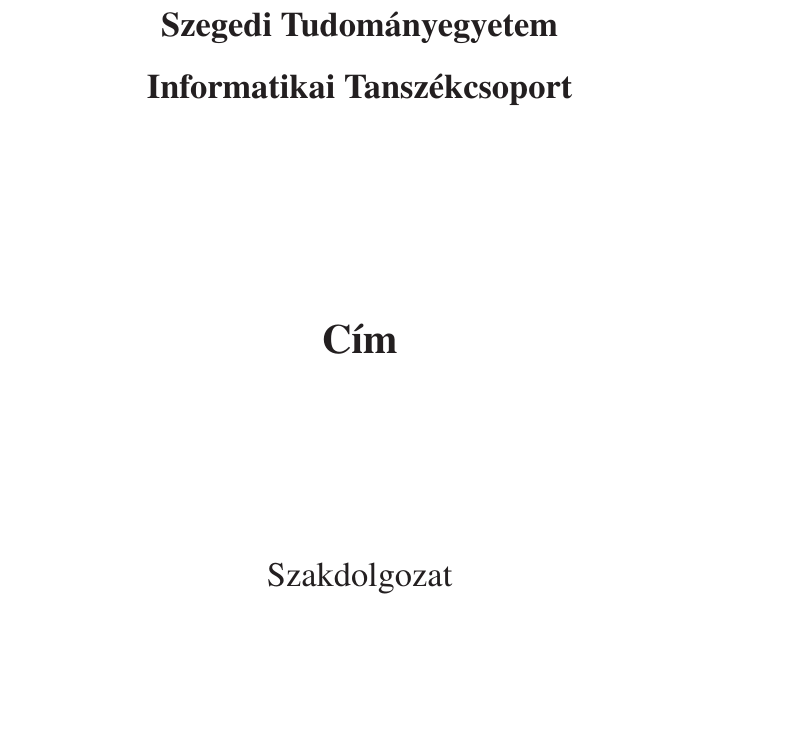
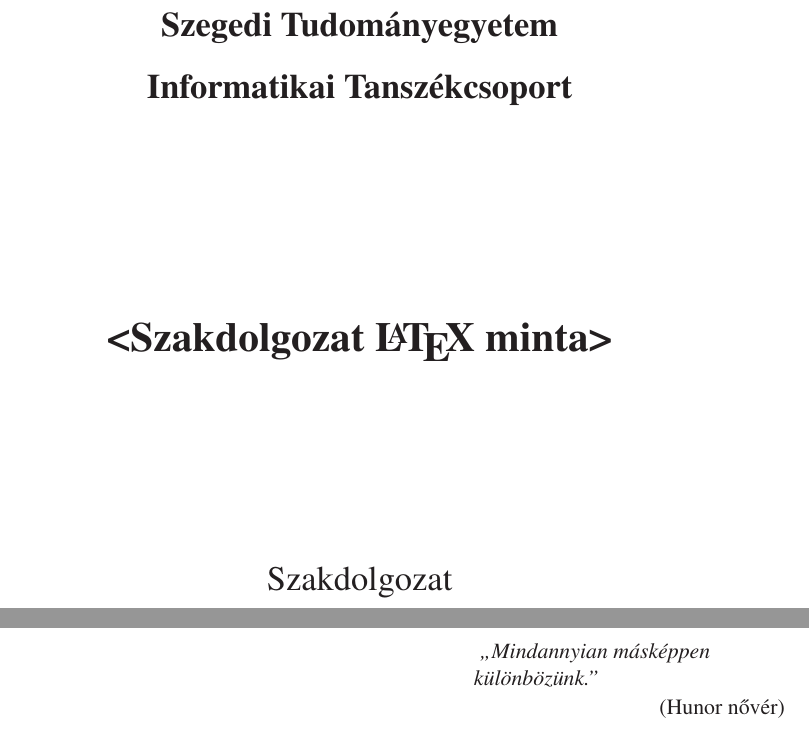
Before and after one commit to szledan/thesis-template, a LaTeX document (paper/src/szakdolgozat.tex): part of page 1 of 11 before the commit and two parts of pages 1 and 2 of 12 after it, the two joined at a grey line, cut so that both start at the same text, the shorter picture padded with empty space. Compiled offline with LaTeX, dvips and Ghostscript.

Commit message:
Cleanup header of szakdolgozat.tex

```diff
--- a/paper/src/szakdolgozat.tex
+++ b/paper/src/szakdolgozat.tex
@@ -1,116 +1,172 @@
-% LaTeX mintafájl szakdolgozat és diplomamunkáknak az
-% SZTE Informatikai Tanszékcsoportja által megkövetelt
-% formai követelményeinek megvalósításához
-% Modosítva: 2011.04.28 Nemeth L. Zoltan
-% A fájl használatához szükséges a magyar.ldf 2005/05/12 v1.5-ös vagy későbbi verziója
-% ez letölthető a http://www.math.bme.hu/latex/ weblapról, a magyar nyelvű szedéshez
-% Hasznos információk, linekek, LaTeX leírások a www.latex.lap.hu weboldalon vannak.
-%
+% Jelen dokumentum NEM tekinthető az SZTE Informatikai Tanszékcsoport
+% hivatalos dokumentumának. Ellenben azon alapszik.
+% Utolsó érdembeli módosítás: 2018.01.23.
+% Az alábbiakat figyelembevéve szabadon felhasználható.
+% Örökült licenc:
+
+%%% LaTeX mintafájl szakdolgozat és diplomamunkáknak az
+%%% SZTE Informatikai Tanszékcsoportja által megkövetelt
+%%% formai követelményeinek megvalósításához
+%%% Modosítva: 2011.04.28 Nemeth L. Zoltan
+%%% A fájl használatához szükséges a magyar.ldf 2005/05/12 v1.5-ös vagy későbbi
+%%% verziója; ez letölthető a http://www.math.bme.hu/latex/ weblapról,
+%%% a magyar nyelvű szedéshez hasznos információk, linekek, LaTeX leírások
+%%% a www.latex.lap.hu weboldalon vannak.
 
 \documentclass[12pt]{report}
 
-%Magyar nyelvi támogatás (Babel 3.7 vagy későbbi kell!)
+%%%
+% Magyar nyelvi támogatás (Babel 3.7 vagy későbbi kell!)
 \def\magyarOptions{defaults=hu-min}
 \usepackage[magyar]{babel}
 
-%Az ékezetes betűk használatához:
-\usepackage{t1enc}% ékezetes szavak automatikus elválasztásához
-\usepackage[utf8]{inputenc}% ékezetes szavak beviteléhez
+%%%
+% Az ékezetes betűk használatához:
+\usepackage{t1enc} % ékezetes szavak automatikus elválasztásához
+\usepackage[utf8]{inputenc} % ékezetes szavak beviteléhez
 
+%%%
 % A formai kovetelmenyekben megkövetelt Times betűtípus használata:
 \usepackage{times}
 
-%Az AMS csomagjai
+%%%
+% Az AMS csomagjai
 \usepackage{amsmath}
 \usepackage{amssymb}
 \usepackage{amsthm}
 
-%A fejléc láblécek kialakításához:
+%%%
+% A fejléc láblécek kialakításához:
 \usepackage{fancyhdr}
 
-%Természetesen további csomagok is használhatók,
-%például ábrák beillesztéséhez a graphix és a psfrag,
-%ha nincs rájuk szükség természetesen kihagyhatók.
+%%%
+% Természetesen további csomagok is használhatók,
+% például ábrák beillesztéséhez a graphix és a psfrag,
+% ha nincs rájuk szükség természetesen kihagyhatók.
 \usepackage{graphicx}
 \usepackage{psfrag}
 
+%%%
+% A 1.5-es sortöréshez kell.
 \usepackage{setspace}
 
-\usepackage{hyperref}
+%%%
+% Hasznos csomag, mely linkeli a PDF-et. PDF-ben kattintásra ugrik
+% a referenciához.
+\usepackage[pdfusetitle]{hyperref}
+
+%%% !!!!!!!!!!!!!!!!!!!!!!!!!!!!!!!!!!!!!!!!!!!!!!!!!!!!!!!!!!!!!!!!!!
+% Állítsuk be a dolgozat címét!
+\title{<Szakdolgozat \LaTeX\ minta>}
+
+%%% !!!!!!!!!!!!!!!!!!!!!!!!!!!!!!!!!!!!!!!!!!!!!!!!!!!!!!!!!!!!!!!!!!
+% Valamint adjuk meg a PDF készítőjét
+% (Ez nem azonos a „Hallgató neve” résszel, ez csak a PDF meta-adata lesz.)
+\author{Szilárd Ledán}
+
+%%%
+% A PDF-ben megjelenő linkek színei és a dokumentum nyelve (meta-adat).
 \hypersetup{
     colorlinks,
     citecolor=black,
     filecolor=black,
     linkcolor=black,
-    urlcolor=black
+    urlcolor=black,
+    pdflang=hu-HU
 }
 
+%%%
+% Irodalomjegyzék készítéséhez.
+% A helyes használathoz a „bib” mappában lévő „cites.bib” fájlt kell
+% szerkeszteni. További infó: http://www.bibtex.org/
 \usepackage{cite}
 
+%%%
+% Számozott felsorolásokhoz
+\usepackage{enumerate}
 %\usepackage{enumitem}
-\usepackage{enumerate}
 
-% Színek
+%%%
+% Saját színek definiálása.
 \usepackage{color}
 \definecolor{myCommentColorGreen}{RGB}{0,128,0}
 \definecolor{myLineNumberGray}{RGB}{128,128,128}
 
-% Forráskódhoz
+%%%
+% Forráskód beillesztéséhez. (Ezzel el lehet szórakozni...)
 \usepackage{listings}
 \lstset{ %
-    %backgroundcolor=\color{white},   % choose the background color; you must add  \usepackage{color} or \usepackage{xcolor}
-    basicstyle=\footnotesize,         % the size of the fonts that are used for    the code
-    %breakatwhitespace=false,         % sets if automatic breaks should only      happen at whitespace
-    breaklines=true,                  % sets automatic line breaking          captionpos=b,                    % sets the caption-position to          bottom
-    commentstyle=\color{myCommentColorGreen},    % comment style
-    %deletekeywords={...},            % if you want to delete keywords              from the given language
-    %escapeinside={\%*}{*)},          % if you want to add LaTeX                within your code
-    %extendedchars=true,              % lets you use non-ASCII                  characters; for 8-bits encodings only, does not work with                  UTF-8
-    frame=leftline,                   % adds a frame around the                    code
-    %keepspaces=true,                 % keeps spaces in text,                      useful for keeping indentation of code (possibly needs                      columns=flexible)
-    inputpath=../../../code/gepard,
-    keywordstyle=\color{blue},        % keyword style
-    language=C++,                     % the language of                          the code
-    %morekeywords={*,...},            % if you want to                            add more keywords to the set
+    %backgroundcolor=\color{white}, % choose the background color; you must add \usepackage{color} or \usepackage{xcolor}
+    basicstyle=\footnotesize,       % the size of the fonts that are used for the code
+    %breakatwhitespace=false,       % sets if automatic breaks should only happen at whitespace
+    breaklines=true,                % sets automatic line breaking captionpos=b, % sets the caption-position to bottom
+    commentstyle=\color{myCommentColorGreen}, % comment style
+    %deletekeywords={...},          % if you want to delete keywords from the given language
+    %escapeinside={\%*}{*)},        % if you want to add LaTeX within your code
+    %extendedchars=true,            % lets you use non-ASCII characters; for 8-bits encodings only, does not work with UTF-8
+    frame=leftline,                 % adds a frame around the code
+    %keepspaces=true,               % keeps spaces in text, useful for keeping indentation of code (possibly needs columns=flexible)
+    %inputpath=../../../../path/your/code/,
+    keywordstyle=\color{blue},      % keyword style
+    language=C++,                   % the language of the code
+    %morekeywords={*,...},          % if you want to add more keywords to the set
     numberfirstline=true,
-    numbers=left,                     % where to put                              the line-numbers; possible values are (none, left, right)
-    numbersep=10pt,                   % how far theline-numbers are from the code
+    numbers=left,                   % where to put the line-numbers; possible values are (none, left, right)
+    numbersep=10pt,                 % how far theline-numbers are from the code
     numberstyle=\tiny\color{myLineNumberGray}, % the stylethat is used for the line-numbers
-    %name=\thelstnumber,              %
-    %rulecolor=\color{black},         % if notset, the frame-color may be changed online-breaks within not-black text (e.g.comments (green here))
-    %showspaces=false,                % showspaces everywhere adding particularunderscores; it overrides'showstringspaces'
-    %showstringspaces=false,          % underline spaces within strings only
-    %showtabs=false,                  % show tabs within strings addingparticular underscores
-    %stepnumber=2,                    % the step between two line-numbers.If it's 1, each line will benumbered
-    %stringstyle=\color{mymauve},     % string literal style
-    tabsize=4,                        % sets default tabsize to 2    spaces
-    %title=\lstname                   % show the filename of     files included with     \lstinputlisting; also try     caption instead of title
+    %name=\thelstnumber,            %
+    %rulecolor=\color{black},       % if notset, the frame-color may be changed online-breaks within not-black text (e.g.comments (green here))
+    %showspaces=false,              % showspaces everywhere adding particularunderscores; it overrides'showstringspaces'
+    %showstringspaces=false,        % underline spaces within strings only
+    %showtabs=false,                % show tabs within strings addingparticular underscores
+    %stepnumber=2,                  % the step between two line-numbers.If it's 1, each line will benumbered
+    %stringstyle=\color{mymauve},   % string literal style
+    tabsize=4,                      % sets default tabsize to 2 spaces
+    %title=\lstname                 % show the filename of files included with \lstinputlisting; also try caption instead of title
 }
 
+%%%
 % Kép mellett folyó íráshoz
 \usepackage{wrapfig}
 
-%Tételszerű környezetek definiálhatók, ezek most fejezetenként együtt számozódnak, pl.
+%%%
+% Csak a „Mottó"-hoz használtuk.
+%   FIGYELEM: A formai követelmény nem tartalmazz mottó oldalt.
+%             Ezt csak a jelen séma szerzője adta hozzá. A dolgozat
+%             összoldalszámába nem szabad beleszámolni.
+\usepackage{epigraph}
+%\epigraphfontsize{\small\itshape}
+
+
+%%%%%%%%%%%%%%%%%%%%%%%%%%%%%%%%%%%%%%%%%%%%%%%%%%%%%%%%%%%%%%%%%%%%%%
+%%   Saját definíciók és parancsok                                  %%
+%%%%%%%%%%%%%%%%%%%%%%%%%%%%%%%%%%%%%%%%%%%%%%%%%%%%%%%%%%%%%%%%%%%%%%
+
+%%%
+% Tételszerű környezetek definiálhatók, ezek most fejezetenként együtt
+% számozódnak, pl.
 \newtheorem{tet}{Tétel}[chapter]
 \newtheorem{defi}[tet]{Definíció}
 \newtheorem{lemma}[tet]{Lemma}
 \newtheorem{all}[tet]{Állítás}
 \newtheorem{kov}[tet]{Következmény}
 
-%Ha a megjegyzések és a példak szövegét nem akarjuk dőlten szedni, akkor
-%az alábbi parancs után kell őket definiální:
+%%%
+% Ha a megjegyzések és a példak szövegét nem akarjuk dőlten szedni, akkor
+% az alábbi parancs után kell őket definiální:
 \theoremstyle{definition}
 \newtheorem{megj}[tet]{Megjegyzés}
 \newtheorem{pld}[tet]{Példa}
 
-%%% Saját parancsok
-% Az angol kifejezések kiemelése
-\newcommand{\inenglish}[1]{\textsl{#1}}
-\newcommand{\inenglishfn}[1]{\footnotesize{\inenglish{#1}}}
-
 %\hyphenation{sza-bály el-kü-lö-ní-tett}
 
-%Margók:
+
+%%%%%%%%%%%%%%%%%%%%%%%%%%%%%%%%%%%%%%%%%%%%%%%%%%%%%%%%%%%%%%%%%%%%%%
+%%   Dokumentum nyomdai beállításai                                 %%
+%%%%%%%%%%%%%%%%%%%%%%%%%%%%%%%%%%%%%%%%%%%%%%%%%%%%%%%%%%%%%%%%%%%%%%
+
+%%%
+% Margók:
 \hoffset -1in
 \voffset -1in
 \oddsidemargin 35mm
@@ -122,30 +178,29 @@
 
 \begin{document}
 
+% A FEJEZETEK KEZDŐOLDALAINAK FEJ ÉS LÁBLÉCE:
+% a plain oldalstílust kell átdefiniálni, hogy ott ne legyen fejléc:
+\fancypagestyle{plain}{%
+% ez mindent töröl:
+\fancyhf{}
+% a láblécbe jobboldalra kerüljön az oldalszám:
+\fancyfoot[R]{\thepage}
+% elválasztó vonal sem kell:
+\renewcommand{\headrulewidth}{0pt}
+}
+
+% A TÖBBI OLDAL FEJ ÉS LÁBLÉCE:
+\pagestyle{fancy}
+\fancyhf{}
+\fancyhead[L]{\makeatletter\@title\makeatother}
+\fancyfoot[R]{\thepage}
+
 
 %%%%%%%%%%%%%%%%%%%%%%%%%%%%%%%%%%%%%%%%%%%%%%%%%%%%%%%%%%%%%%%%%%%%%%
 %%   Címlap                                                         %%
 %%%%%%%%%%%%%%%%%%%%%%%%%%%%%%%%%%%%%%%%%%%%%%%%%%%%%%%%%%%%%%%%%%%%%%
 
-    %A FEJEZETEK KEZDŐOLDALAINAK FEJ ÉS LÁBLÉCE:
-    %a plain oldalstílust kell átdefiniálni, hogy ott ne legyen fejléc:
-    \fancypagestyle{plain}{%
-    %ez mindent töröl:
-    \fancyhf{}
-    % a láblécbe jobboldalra kerüljön az oldalszám:
-    \fancyfoot[R]{\thepage}
-    %elválasztó vonal sem kell:
-    \renewcommand{\headrulewidth}{0pt}
-    }
-
-    %A TÖBBI OLDAL FEJ ÉS LÁBLÉCE:
-    \pagestyle{fancy}
-    \fancyhf{}
-    \fancyhead[L]{<Cím>}
-    \fancyfoot[R]{\thepage}
-
-
-    %A címoldalra se fej- se lábléc nem kell:
+    % A címoldalra se fej- se lábléc nem kell:
     \thispagestyle{empty}
 
     \begin{center}
@@ -158,8 +213,8 @@
 
     \vspace*{3.8cm}
 
-    % Tíz sorral fentebb is át kell írni!!!
-    {\LARGE\bf Cím}
+    % Cím.
+    {\LARGE\bf \makeatletter\@title\makeatother}
 
 
     \vspace*{3.6cm}
@@ -197,6 +252,20 @@
 
 
 %%%%%%%%%%%%%%%%%%%%%%%%%%%%%%%%%%%%%%%%%%%%%%%%%%%%%%%%%%%%%%%%%%%%%%
+%%   Mottó                                                          %%
+%%%%%%%%%%%%%%%%%%%%%%%%%%%%%%%%%%%%%%%%%%%%%%%%%%%%%%%%%%%%%%%%%%%%%%
+
+    \clearpage
+    \thispagestyle{empty}
+    {
+    \setlength\epigraphrule{0pt}
+    \linespread{1.0}\epigraph{\small\emph{
+    ,,Mindannyian másképpen különbözünk.''}}
+    {\small(Hunor nővér)}
+    }
+
+
+%%%%%%%%%%%%%%%%%%%%%%%%%%%%%%%%%%%%%%%%%%%%%%%%%%%%%%%%%%%%%%%%%%%%%%
 %%   Tartalomjegyzék                                                %%
 %%%%%%%%%%%%%%%%%%%%%%%%%%%%%%%%%%%%%%%%%%%%%%%%%%%%%%%%%%%%%%%%%%%%%%
 
```
Also changed, not shown: README.md, paper/src/szakdolgozat.tex (36 more changed lines).
